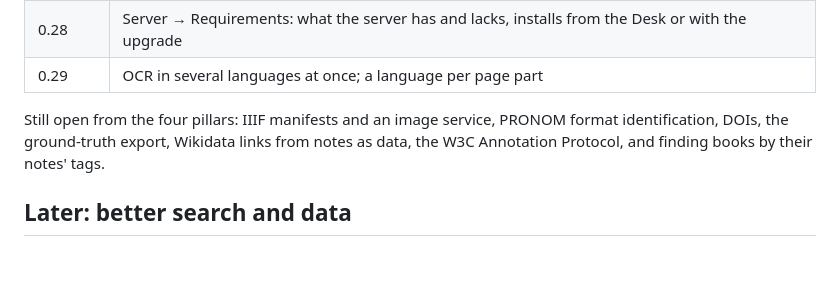
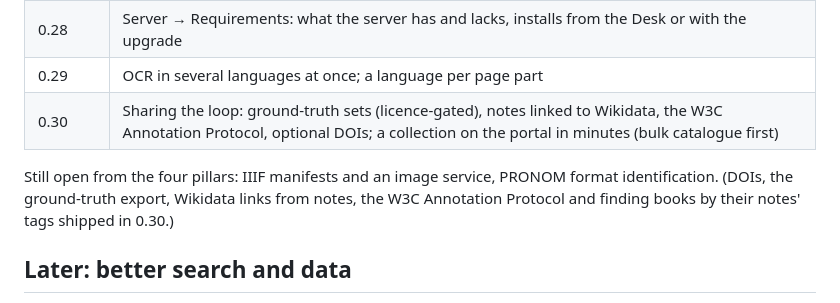
Before and after one commit to ServantsOfKnowledge/researchdesk, a Markdown page: docs/roadmap.md, the part around one of its changes. GitHub-like rendering; blank space fills up the shorter version.

Commit message:
Roadmap: 0.30 shipped (sharing the loop, catalogue first)

```diff
--- a/docs/roadmap.md
+++ b/docs/roadmap.md
@@ -156,10 +156,11 @@ is left, and puts every improvement straight into search.
 | 0.27 | Search in Latin letters for every Indic script; phrases, OR and exclusions |
 | 0.28 | Server → Requirements: what the server has and lacks, installs from the Desk or with the upgrade |
 | 0.29 | OCR in several languages at once; a language per page part |
+| 0.30 | Sharing the loop: ground-truth sets (licence-gated), notes linked to Wikidata, the W3C Annotation Protocol, optional DOIs; a collection on the portal in minutes (bulk catalogue first) |
 
 Still open from the four pillars: IIIF manifests and an image service, PRONOM format
-identification, DOIs, the ground-truth export, Wikidata links from notes as data, the W3C
-Annotation Protocol, and finding books by their notes' tags.
+identification. (DOIs, the ground-truth export, Wikidata links from notes, the W3C Annotation
+Protocol and finding books by their notes' tags shipped in 0.30.)
 
 ## Later: better search and data
 
```
Also changed, not shown: other parts of docs/roadmap.md (+1 -1 lines).
